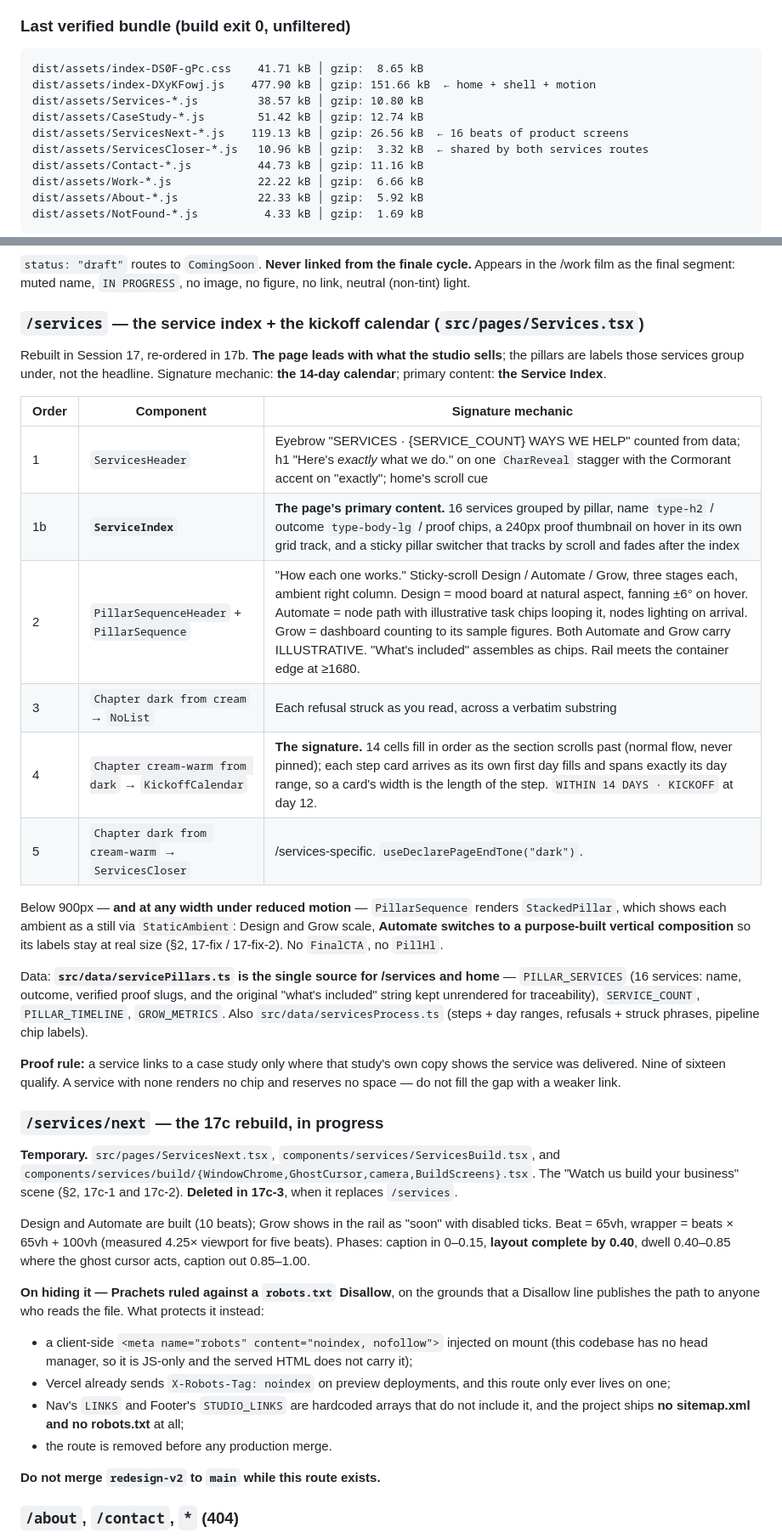
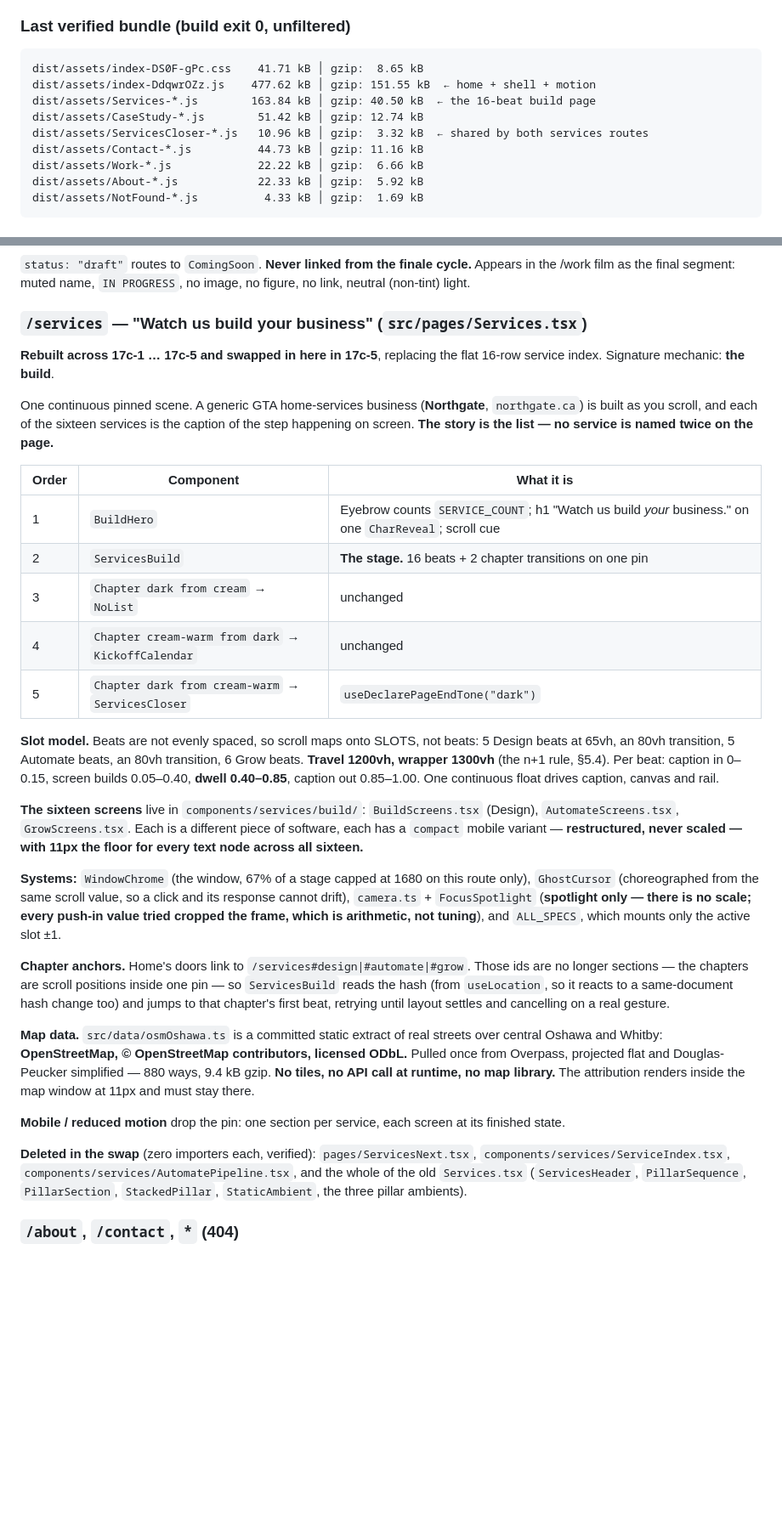
Before and after one commit to uprachets4/averr-site, a Markdown page: docs/AVERR-V2-HANDOFF-V3.md, 2 parts joined by grey strips. Shown at 85% size. GitHub-like rendering; blank space fills up the shorter version.

Commit message:
17c-5 (log): record the finale; /services section rewritten
Both copies identical. §1 bundle (Services is now the 40.50 kB gzip
build page; the ServicesNext row is gone). §3's /services section
rewritten around the build scene — slot model, the sixteen screens, the
systems, the chapter anchors, and the ODbL note that must stay with the
map. §2 carries 17c-5 with the full verification, the mobile lab numbers
including an LCP of 4884 ms gated behind the hero subhead's own entrance
delay, and a method note: four guesses in a row on the anchor bug that
one run of instrumentation would have settled. Session 17 marked
complete in §8.

Co-Authored-By: Claude Opus 5 <noreply@anthropic.com>

````diff
--- a/docs/AVERR-V2-HANDOFF-V3.md
+++ b/docs/AVERR-V2-HANDOFF-V3.md
@@ -24,10 +24,9 @@
 
 ```
 dist/assets/index-DS0F-gPc.css    41.71 kB │ gzip:  8.65 kB
-dist/assets/index-DXyKFowj.js    477.90 kB │ gzip: 151.66 kB  ← home + shell + motion
-dist/assets/Services-*.js         38.57 kB │ gzip: 10.80 kB
+dist/assets/index-DdqwrOZz.js    477.62 kB │ gzip: 151.55 kB  ← home + shell + motion
+dist/assets/Services-*.js        163.84 kB │ gzip: 40.50 kB  ← the 16-beat build page
 dist/assets/CaseStudy-*.js        51.42 kB │ gzip: 12.74 kB
-dist/assets/ServicesNext-*.js    119.13 kB │ gzip: 26.56 kB  ← 16 beats of product screens
 dist/assets/ServicesCloser-*.js   10.96 kB │ gzip:  3.32 kB  ← shared by both services routes
 dist/assets/Contact-*.js          44.73 kB │ gzip: 11.16 kB
 dist/assets/Work-*.js             22.22 kB │ gzip:  6.66 kB
@@ -234,38 +252,33 @@ Order, each wrapped in `SectionBoundary`:
 
 `status: "draft"` routes to `ComingSoon`. **Never linked from the finale cycle.** Appears in the /work film as the final segment: muted name, `IN PROGRESS`, no image, no figure, no link, neutral (non-tint) light.
 
-### `/services` — the service index + the kickoff calendar (`src/pages/Services.tsx`)
+### `/services` — "Watch us build your business" (`src/pages/Services.tsx`)
 
-Rebuilt in Session 17, re-ordered in 17b. **The page leads with what the studio sells**; the pillars are labels those services group under, not the headline. Signature mechanic: **the 14-day calendar**; primary content: **the Service Index**.
+**Rebuilt across 17c-1 … 17c-5 and swapped in here in 17c-5**, replacing the flat 16-row service index. Signature mechanic: **the build**.
 
-| Order | Component | Signature mechanic |
+One continuous pinned scene. A generic GTA home-services business (**Northgate**, `northgate.ca`) is built as you scroll, and each of the sixteen services is the caption of the step happening on screen. **The story is the list — no service is named twice on the page.**
+
+| Order | Component | What it is |
 |---|---|---|
-| 1 | `ServicesHeader` | Eyebrow "SERVICES · {SERVICE_COUNT} WAYS WE HELP" counted from data; h1 "Here's *exactly* what we do." on one `CharReveal` stagger with the Cormorant accent on "exactly"; home's scroll cue |
-| 1b | **`ServiceIndex`** | **The page's primary content.** 16 services grouped by pillar, name `type-h2` / outcome `type-body-lg` / proof chips, a 240px proof thumbnail on hover in its own grid track, and a sticky pillar switcher that tracks by scroll and fades after the index |
-| 2 | `PillarSequenceHeader` + `PillarSequence` | "How each one works." Sticky-scroll Design / Automate / Grow, three stages each, ambient right column. Design = mood board at natural aspect, fanning ±6° on hover. Automate = node path with illustrative task chips looping it, nodes lighting on arrival. Grow = dashboard counting to its sample figures. Both Automate and Grow carry ILLUSTRATIVE. "What's included" assembles as chips. Rail meets the container edge at ≥1680. |
-| 3 | `Chapter dark from cream` → `NoList` | Each refusal struck as you read, across a verbatim substring |
-| 4 | `Chapter cream-warm from dark` → `KickoffCalendar` | **The signature.** 14 cells fill in order as the section scrolls past (normal flow, never pinned); each step card arrives as its own first day fills and spans exactly its day range, so a card's width is the length of the step. `WITHIN 14 DAYS · KICKOFF` at day 12. |
-| 5 | `Chapter dark from cream-warm` → `ServicesCloser` | /services-specific. `useDeclarePageEndTone("dark")`. |
+| 1 | `BuildHero` | Eyebrow counts `SERVICE_COUNT`; h1 "Watch us build *your* business." on one `CharReveal`; scroll cue |
+| 2 | `ServicesBuild` | **The stage.** 16 beats + 2 chapter transitions on one pin |
+| 3 | `Chapter dark from cream` → `NoList` | unchanged |
+| 4 | `Chapter cream-warm from dark` → `KickoffCalendar` | unchanged |
+| 5 | `Chapter dark from cream-warm` → `ServicesCloser` | `useDeclarePageEndTone("dark")` |
 
-Below 900px — **and at any width under reduced motion** — `PillarSequence` renders `StackedPillar`, which shows each ambient as a still via `StaticAmbient`: Design and Grow scale, **Automate switches to a purpose-built vertical composition** so its labels stay at real size (§2, 17-fix / 17-fix-2). No `FinalCTA`, no `PillHl`.
+**Slot model.** Beats are not evenly spaced, so scroll maps onto SLOTS, not beats: 5 Design beats at 65vh, an 80vh transition, 5 Automate beats, an 80vh transition, 6 Grow beats. **Travel 1200vh, wrapper 1300vh** (the n+1 rule, §5.4). Per beat: caption in 0–0.15, screen builds 0.05–0.40, **dwell 0.40–0.85**, caption out 0.85–1.00. One continuous float drives caption, canvas and rail.
 
-Data: **`src/data/servicePillars.ts` is the single source for /services and home** — `PILLAR_SERVICES` (16 services: name, outcome, verified proof slugs, and the original "what's included" string kept unrendered for traceability), `SERVICE_COUNT`, `PILLAR_TIMELINE`, `GROW_METRICS`. Also `src/data/servicesProcess.ts` (steps + day ranges, refusals + struck phrases, pipeline chip labels).
+**The sixteen screens** live in `components/services/build/`: `BuildScreens.tsx` (Design), `AutomateScreens.tsx`, `GrowScreens.tsx`. Each is a different piece of software, each has a `compact` mobile variant — **restructured, never scaled — with 11px the floor for every text node across all sixteen.**
 
-**Proof rule:** a service links to a case study only where that study's own copy shows the service was delivered. Nine of sixteen qualify. A service with none renders no chip and reserves no space — do not fill the gap with a weaker link.
+**Systems:** `WindowChrome` (the window, 67% of a stage capped at 1680 on this route only), `GhostCursor` (choreographed from the same scroll value, so a click and its response cannot drift), `camera.ts` + `FocusSpotlight` (**spotlight only — there is no scale; every push-in value tried cropped the frame, which is arithmetic, not tuning**), and `ALL_SPECS`, which mounts only the active slot ±1.
 
-### `/services/next` — the 17c rebuild, in progress
+**Chapter anchors.** Home's doors link to `/services#design|#automate|#grow`. Those ids are no longer sections — the chapters are scroll positions inside one pin — so `ServicesBuild` reads the hash (from `useLocation`, so it reacts to a same-document hash change too) and jumps to that chapter's first beat, retrying until layout settles and cancelling on a real gesture.
 
-**Temporary.** `src/pages/ServicesNext.tsx`, `components/services/ServicesBuild.tsx`, and `components/services/build/{WindowChrome,GhostCursor,camera,BuildScreens}.tsx`. The "Watch us build your business" scene (§2, 17c-1 and 17c-2). **Deleted in 17c-3**, when it replaces `/services`.
+**Map data.** `src/data/osmOshawa.ts` is a committed static extract of real streets over central Oshawa and Whitby: **OpenStreetMap, © OpenStreetMap contributors, licensed ODbL.** Pulled once from Overpass, projected flat and Douglas-Peucker simplified — 880 ways, 9.4 kB gzip. **No tiles, no API call at runtime, no map library.** The attribution renders inside the map window at 11px and must stay there.
 
-Design and Automate are built (10 beats); Grow shows in the rail as "soon" with disabled ticks. Beat = 65vh, wrapper = beats × 65vh + 100vh (measured 4.25× viewport for five beats). Phases: caption in 0–0.15, **layout complete by 0.40**, dwell 0.40–0.85 where the ghost cursor acts, caption out 0.85–1.00.
+**Mobile / reduced motion** drop the pin: one section per service, each screen at its finished state.
 
-**On hiding it — Prachets ruled against a `robots.txt` Disallow**, on the grounds that a Disallow line publishes the path to anyone who reads the file. What protects it instead:
-- a client-side `<meta name="robots" content="noindex, nofollow">` injected on mount (this codebase has no head manager, so it is JS-only and the served HTML does not carry it);
-- Vercel already sends `X-Robots-Tag: noindex` on preview deployments, and this route only ever lives on one;
-- Nav's `LINKS` and Footer's `STUDIO_LINKS` are hardcoded arrays that do not include it, and the project ships **no sitemap.xml and no robots.txt** at all;
-- the route is removed before any production merge.
-
-**Do not merge `redesign-v2` to `main` while this route exists.**
+**Deleted in the swap** (zero importers each, verified): `pages/ServicesNext.tsx`, `components/services/ServiceIndex.tsx`, `components/services/AutomatePipeline.tsx`, and the whole of the old `Services.tsx` (`ServicesHeader`, `PillarSequence`, `PillarSection`, `StackedPillar`, `StaticAmbient`, the three pillar ambients).
 
 ### `/about`, `/contact`, `*` (404)
 
````
Also changed, not shown: other parts of docs/AVERR-V2-HANDOFF-V3.md (+20 -0 lines).
